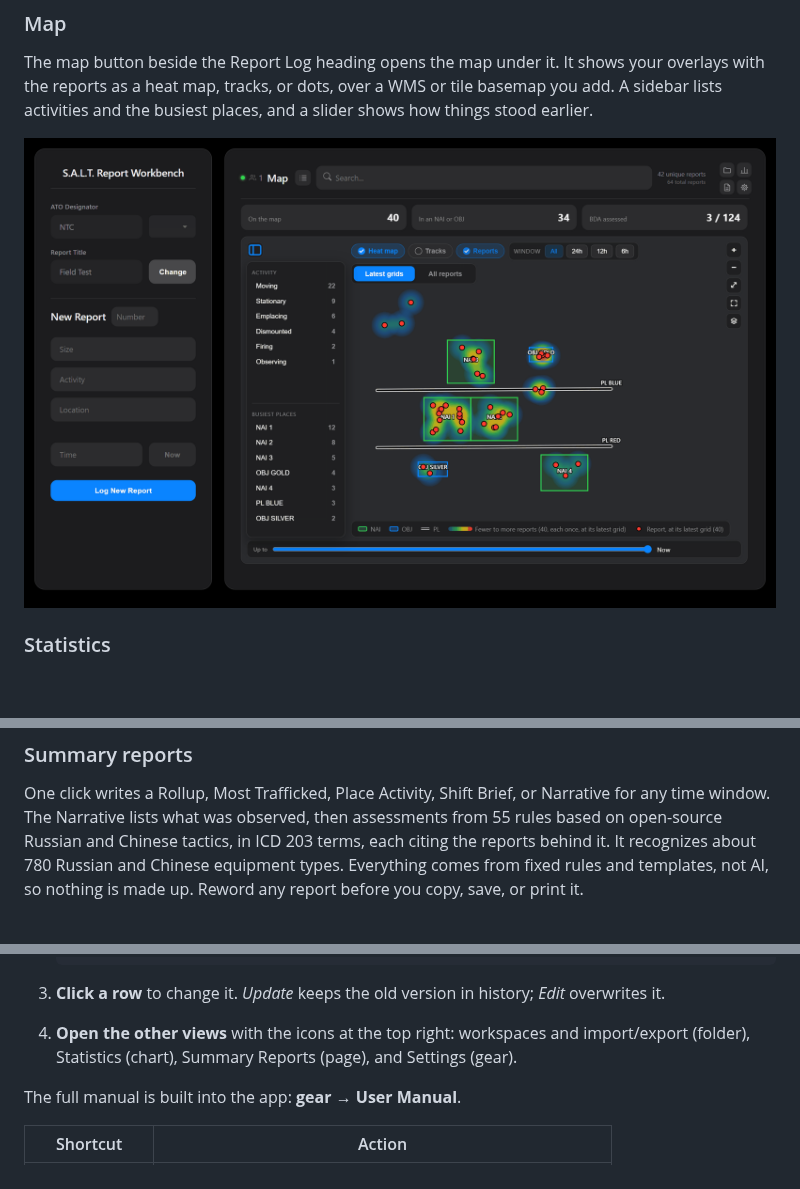
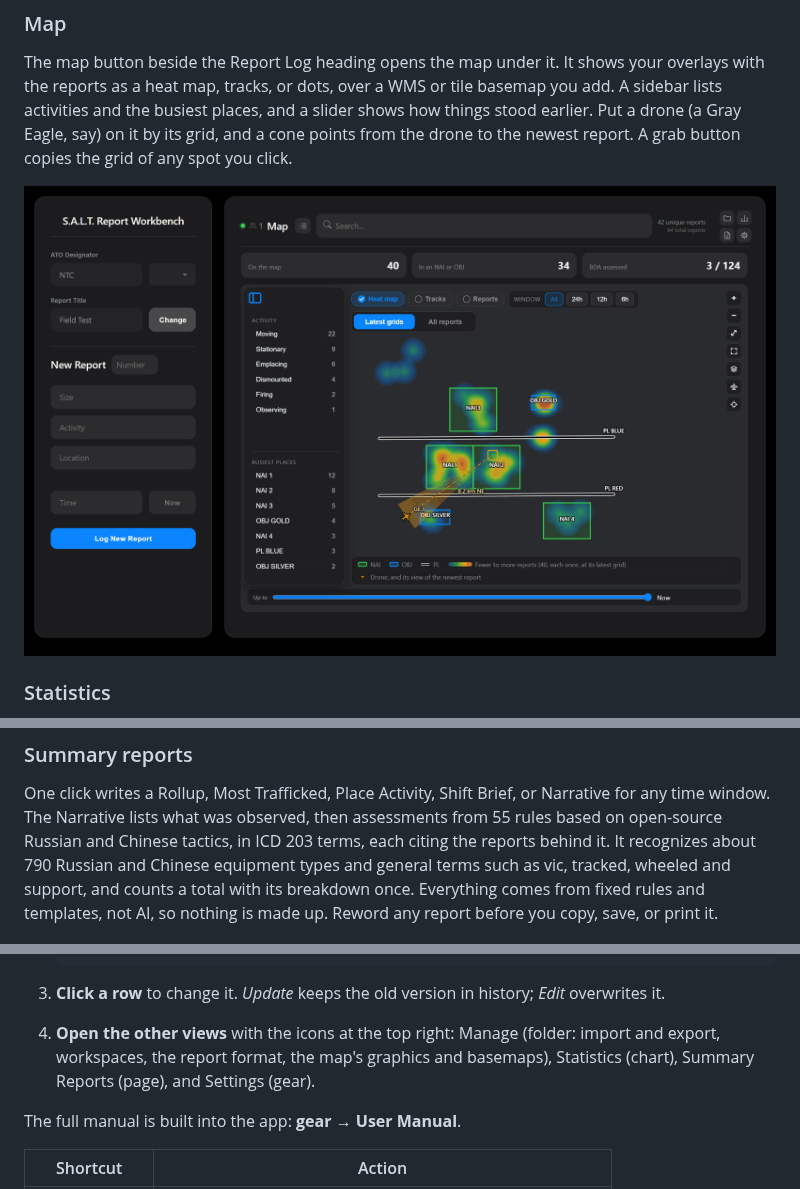
Before and after one commit to MaymiPR/Salt-Report-Workbench, a Markdown page: README.md, 3 parts joined by grey strips. Drawn GitHub-style; pictures changed too: docs/screenshots/map.png; blank space fills up the shorter version.

```diff
--- a/README.md
+++ b/README.md
@@ -56,4 +56,6 @@ Restore offer a ten-second Undo.
 The map button beside the Report Log heading opens the map under it. It shows your overlays with the reports as a
 heat map, tracks, or dots, over a WMS or tile basemap you add. A sidebar lists
 activities and the busiest places, and a slider shows how things stood earlier.
+Put a drone (a Gray Eagle, say) on it by its grid, and a cone points from the drone
+to the newest report. A grab button copies the grid of any spot you click.
 
@@ -73,8 +75,9 @@ editable charts.
 One click writes a Rollup, Most Trafficked, Place Activity, Shift Brief, or
 Narrative for any time window. The Narrative lists what was observed, then
 assessments from 55 rules based on open-source Russian and Chinese tactics, in
-ICD 203 terms, each citing the reports behind it. It recognizes about 780 Russian
-and Chinese equipment types. Everything comes from fixed rules and templates, not
+ICD 203 terms, each citing the reports behind it. It recognizes about 790 Russian
+and Chinese equipment types and general terms such as vic, tracked, wheeled and
+support, and counts a total with its breakdown once. Everything comes from fixed rules and templates, not
 AI, so nothing is made up. Reword any report before you copy, save, or print it.
 
 ![The Narrative summary report with its Observed and Assessment sections, and its settings column on the right](docs/screenshots/narrative.png)
@@ -170,9 +173,9 @@ cover is in [SECURITY.md](SECURITY.md).
 
 3. **Click a row** to change it. *Update* keeps the old version in history;
    *Edit* overwrites it.
-4. **Open the other views** with the icons at the top right: workspaces and
-   import/export (folder), Statistics (chart), Summary Reports (page), and
-   Settings (gear).
+4. **Open the other views** with the icons at the top right: Manage (folder:
+   import and export, workspaces, the report format, the map's graphics and
+   basemaps), Statistics (chart), Summary Reports (page), and Settings (gear).
 
 The full manual is built into the app: **gear → User Manual**.
 
```
Also changed, not shown: other parts of README.md (+1 -1 lines), CHANGELOG.md (+38 -0 lines), docs/ARCHITECTURE.md (+6 -5 lines), 13 other files.
